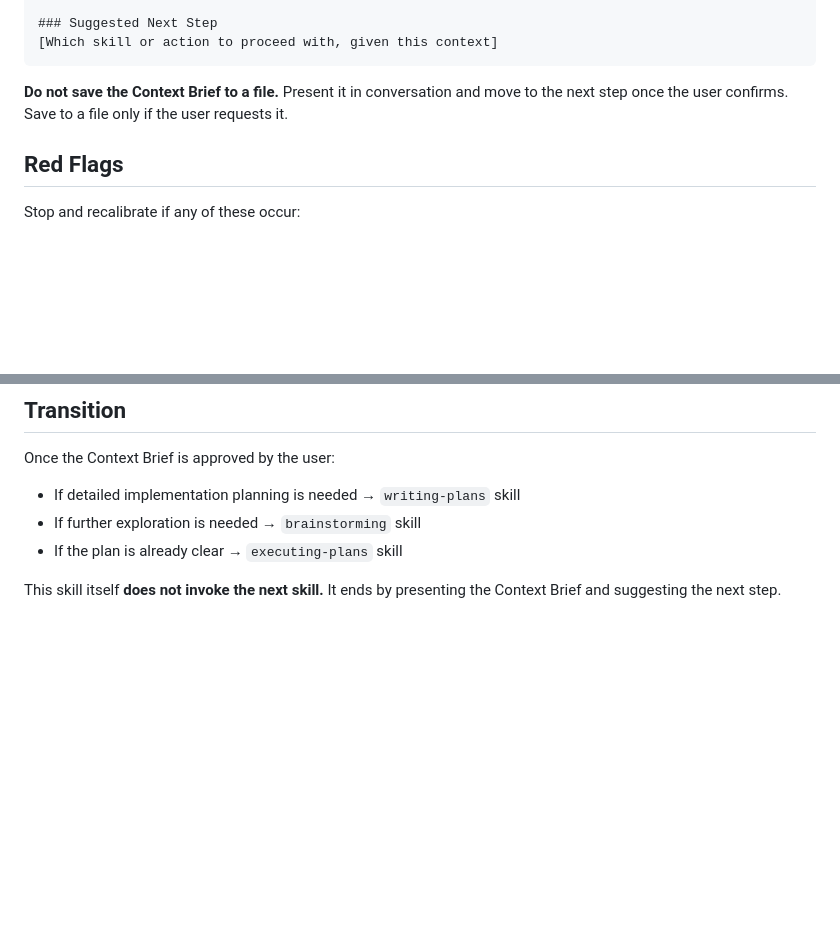
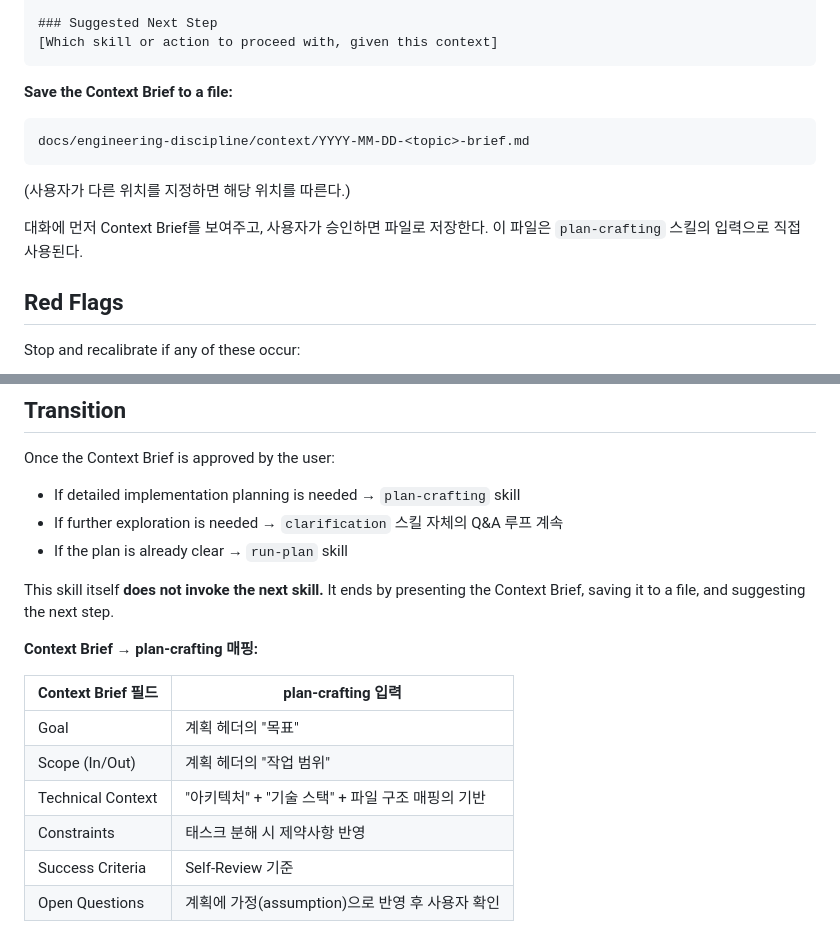
Before and after one commit to tmdgusya/engineering-discipline, a Markdown page: skills/clarification/SKILL.md, 2 parts joined by grey strips. Drawn GitHub-style; blank space fills up the shorter version.

````diff
--- a/skills/clarification/SKILL.md
+++ b/skills/clarification/SKILL.md
@@ -168,7 +168,15 @@ When ambiguity is sufficiently resolved, present the user with a Context Brief.
 [Which skill or action to proceed with, given this context]
 ```
 
-**Do not save the Context Brief to a file.** Present it in conversation and move to the next step once the user confirms. Save to a file only if the user requests it.
+**Save the Context Brief to a file:**
+
+```
+docs/engineering-discipline/context/YYYY-MM-DD-<topic>-brief.md
+```
+
+(사용자가 다른 위치를 지정하면 해당 위치를 따른다.)
+
+대화에 먼저 Context Brief를 보여주고, 사용자가 승인하면 파일로 저장한다. 이 파일은 `plan-crafting` 스킬의 입력으로 직접 사용된다.
 
 ## Red Flags
 
@@ -204,8 +212,19 @@ Self-check at the end of each cycle:
 
 Once the Context Brief is approved by the user:
 
-- If detailed implementation planning is needed → `writing-plans` skill
-- If further exploration is needed → `brainstorming` skill
-- If the plan is already clear → `executing-plans` skill
+- If detailed implementation planning is needed → `plan-crafting` skill
+- If further exploration is needed → `clarification` 스킬 자체의 Q&A 루프 계속
+- If the plan is already clear → `run-plan` skill
 
-This skill itself **does not invoke the next skill.** It ends by presenting the Context Brief and suggesting the next step.
+This skill itself **does not invoke the next skill.** It ends by presenting the Context Brief, saving it to a file, and suggesting the next step.
+
+**Context Brief → plan-crafting 매핑:**
+
+| Context Brief 필드 | plan-crafting 입력 |
+|---|---|
+| Goal | 계획 헤더의 "목표" |
+| Scope (In/Out) | 계획 헤더의 "작업 범위" |
+| Technical Context | "아키텍처" + "기술 스택" + 파일 구조 매핑의 기반 |
+| Constraints | 태스크 분해 시 제약사항 반영 |
+| Success Criteria | Self-Review 기준 |
+| Open Questions | 계획에 가정(assumption)으로 반영 후 사용자 확인 |
````
Also changed, not shown: skills/plan-crafting/SKILL.md (added, +257 -0 lines), skills/run-plan/SKILL.md (added, +171 -0 lines).
